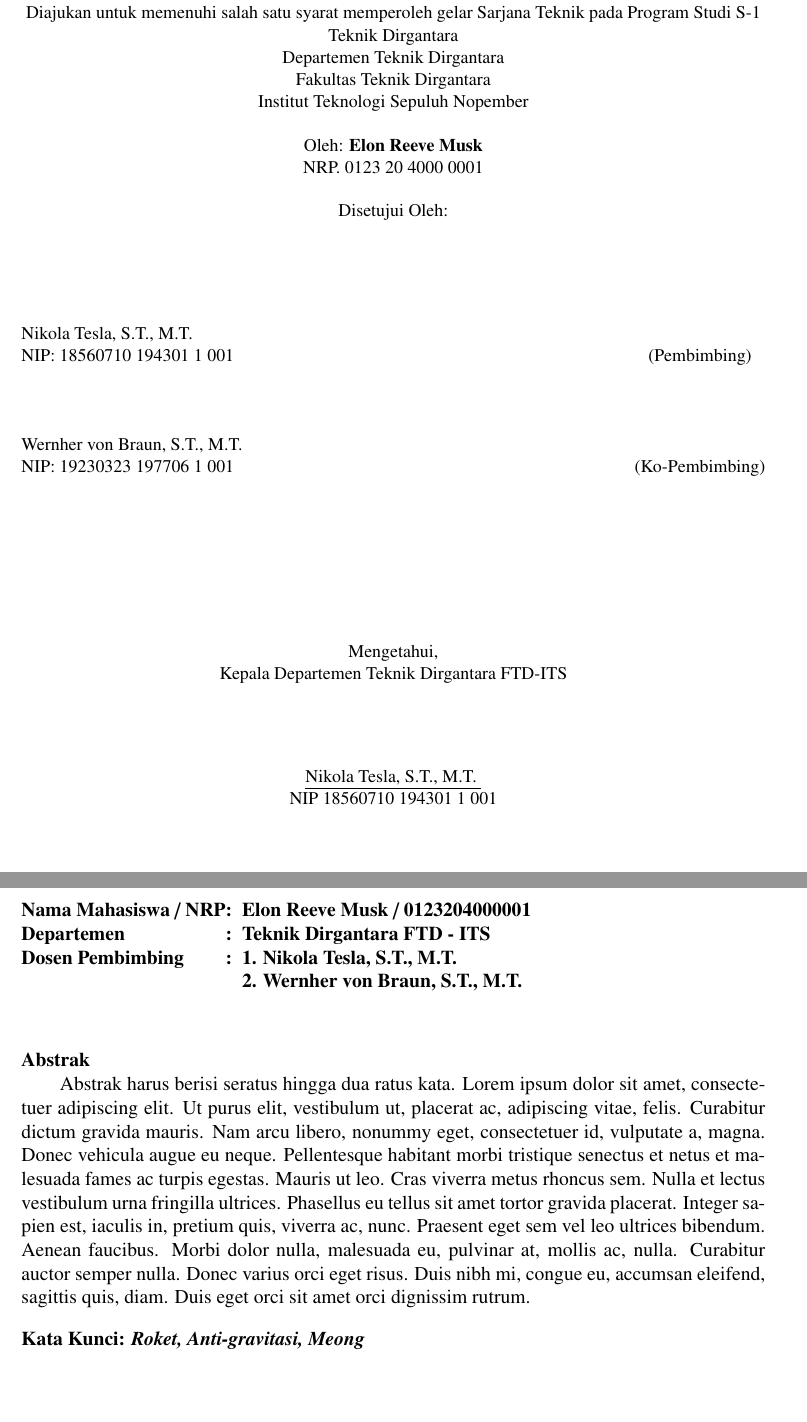
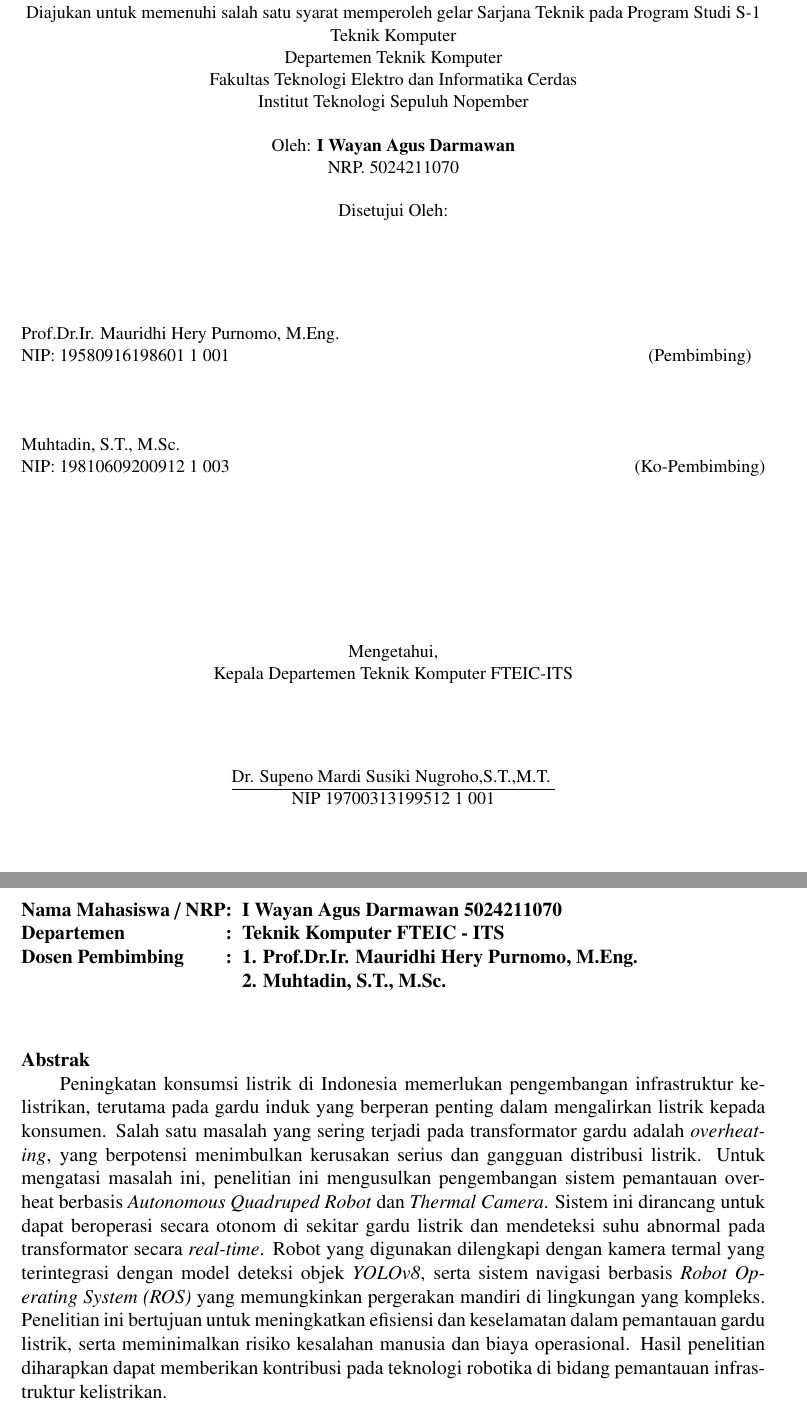
Before and after one commit to agus-darmawan/proposal-ta, a LaTeX thesis (main.tex, which reads lainnya/abstrak.tex, lainnya/lembar-pengesahan.tex): two parts of pages 3 and 5 of 25, joined at a grey line, cut so that both start at the same text, the shorter picture padded with empty space. Compiled offline with pdfLaTeX.

Commit message:
feat: add auxiliary page

```diff
--- a/lainnya/abstrak.tex
+++ b/lainnya/abstrak.tex
@@ -11,18 +11,18 @@
   \setlength{\tabcolsep}{0pt}
   \bfseries
   \begin{tabular}{ll@{\hspace{6pt}}l}
-  Nama Mahasiswa / NRP&:& Elon Reeve Musk / 0123204000001\\
-  Departemen&:& Teknik Dirgantara FTD - ITS\\
-  Dosen Pembimbing&:& 1. Nikola Tesla, S.T., M.T.\\
-  & & 2. Wernher von Braun, S.T., M.T.\\
+  Nama Mahasiswa / NRP&:& I Wayan Agus Darmawan 5024211070\\
+  Departemen&:& Teknik Komputer FTEIC - ITS\\
+  Dosen Pembimbing&:& 1. Prof.Dr.Ir. Mauridhi Hery Purnomo, M.Eng.\\
+  & & 2. Muhtadin, S.T., M.Sc.\\
   \end{tabular}
   \vspace{4ex}
 \end{flushleft}
 \textbf{Abstrak}
 
 % Isi Abstrak
-Abstrak harus berisi seratus hingga dua ratus kata. \lipsum[1]
+Peningkatan konsumsi listrik di Indonesia memerlukan pengembangan infrastruktur kelistrikan, terutama pada gardu induk yang berperan penting dalam mengalirkan listrik kepada konsumen. Salah satu masalah yang sering terjadi pada transformator gardu adalah \emph{overheating}, yang berpotensi menimbulkan kerusakan serius dan gangguan distribusi listrik. Untuk mengatasi masalah ini, penelitian ini mengusulkan pengembangan sistem pemantauan overheat berbasis \emph{Autonomous Quadruped Robot} dan \emph{Thermal Camera}. Sistem ini dirancang untuk dapat beroperasi secara otonom di sekitar gardu listrik dan mendeteksi suhu abnormal pada transformator secara \emph{real-time}. Robot yang digunakan dilengkapi dengan kamera termal yang terintegrasi dengan model deteksi objek \emph{YOLOv8}, serta sistem navigasi berbasis \emph{Robot Operating System (ROS)}  yang memungkinkan pergerakan mandiri di lingkungan yang kompleks. Penelitian ini bertujuan untuk meningkatkan efisiensi dan keselamatan dalam pemantauan gardu listrik, serta meminimalkan risiko kesalahan manusia dan biaya operasional. Hasil penelitian diharapkan dapat memberikan kontribusi pada teknologi robotika di bidang pemantauan infrastruktur kelistrikan.
 
 \vspace{2ex}
 \noindent
-\textbf{Kata Kunci: \emph{Roket, Anti-gravitasi, Meong}}
+\textbf{Kata Kunci:} \emph{Overheat}, Transformator,\emph{Autonomous Quadruped Robot, Thermal Camera, YOLOv8}
--- a/lainnya/lembar-pengesahan.tex
+++ b/lainnya/lembar-pengesahan.tex
@@ -17,16 +17,16 @@
   \textbf{PROPOSAL TUGAS AKHIR} \\
   Diajukan untuk memenuhi salah satu syarat memperoleh gelar
   Sarjana Teknik pada
-  Program Studi S-1 Teknik Dirgantara \\
-  Departemen Teknik Dirgantara \\
-  Fakultas Teknik Dirgantara \\
+  Program Studi S-1 Teknik Komputer \\
+  Departemen Teknik  Komputer \\
+  Fakultas Teknologi Elektro dan Informatika Cerdas \\
   Institut Teknologi Sepuluh Nopember
 \end{center}
 
 \begin{center}
   % Ubah kalimat berikut dengan nama dan NRP mahasiswa
-  Oleh: \textbf{Elon Reeve Musk} \\
-  NRP. 0123 20 4000 0001
+  Oleh: \textbf{I Wayan Agus Darmawan} \\
+  NRP. 5024211070
 \end{center}
 
 \begin{center}
@@ -42,14 +42,13 @@
 \noindent
 \begin{tabularx}{\textwidth}{X c}
   % Ubah kalimat-kalimat berikut dengan nama dan NIP dosen pembimbing pertama
-  Nikola Tesla, S.T., M.T.      &                 \\
-  NIP: 18560710 194301 1 001    & (Pembimbing)    \\
+  Prof.Dr.Ir. Mauridhi Hery Purnomo, M.Eng.  &   \\
+  NIP: 19580916198601 1 001    & (Pembimbing)    \\
                                 &                 \\
                                 &                 \\
                                 &                 \\
-  % Ubah kalimat-kalimat berikut dengan nama dan NIP dosen pembimbing kedua
-  Wernher von Braun, S.T., M.T. &                 \\
-  NIP: 19230323 197706 1 001    & (Ko-Pembimbing) \\
+  Muhtadin, S.T., M.Sc.         &                 \\
+  NIP: 19810609200912 1 003    & (Ko-Pembimbing)    \\
 \end{tabularx}
 \endgroup
 
@@ -58,11 +57,11 @@
 \begin{center}
   Mengetahui,\\
   % Ubah kalimat berikut dengan nama departemen
-  Kepala Departemen Teknik Dirgantara FTD-ITS\\
+  Kepala Departemen Teknik Komputer FTEIC-ITS\\
   \vspace{10ex}
   % Ubah kalimat berikut dengan jabatan kepala departemen
-  \underline{Nikola Tesla, S.T., M.T. }\\
-  NIP 18560710 194301 1 001\\
+  \underline{Dr. Supeno Mardi Susiki Nugroho,S.T.,M.T. }\\
+  NIP 19700313199512 1 001\\
   \vspace{10ex}
   % Ubah text dibawah menjadi tempat dan tanggal
   \textbf{SURABAYA} \\
```
Also changed, not shown: lainnya/abstrak-en.tex (+6 -8 lines), main.tex (+0 -1 lines), sampul/konten-id.tex (+12 -13 lines), lainnya/abstrak.tex (2 more changed lines), lainnya/lembar-pengesahan.tex (4 more changed lines).
